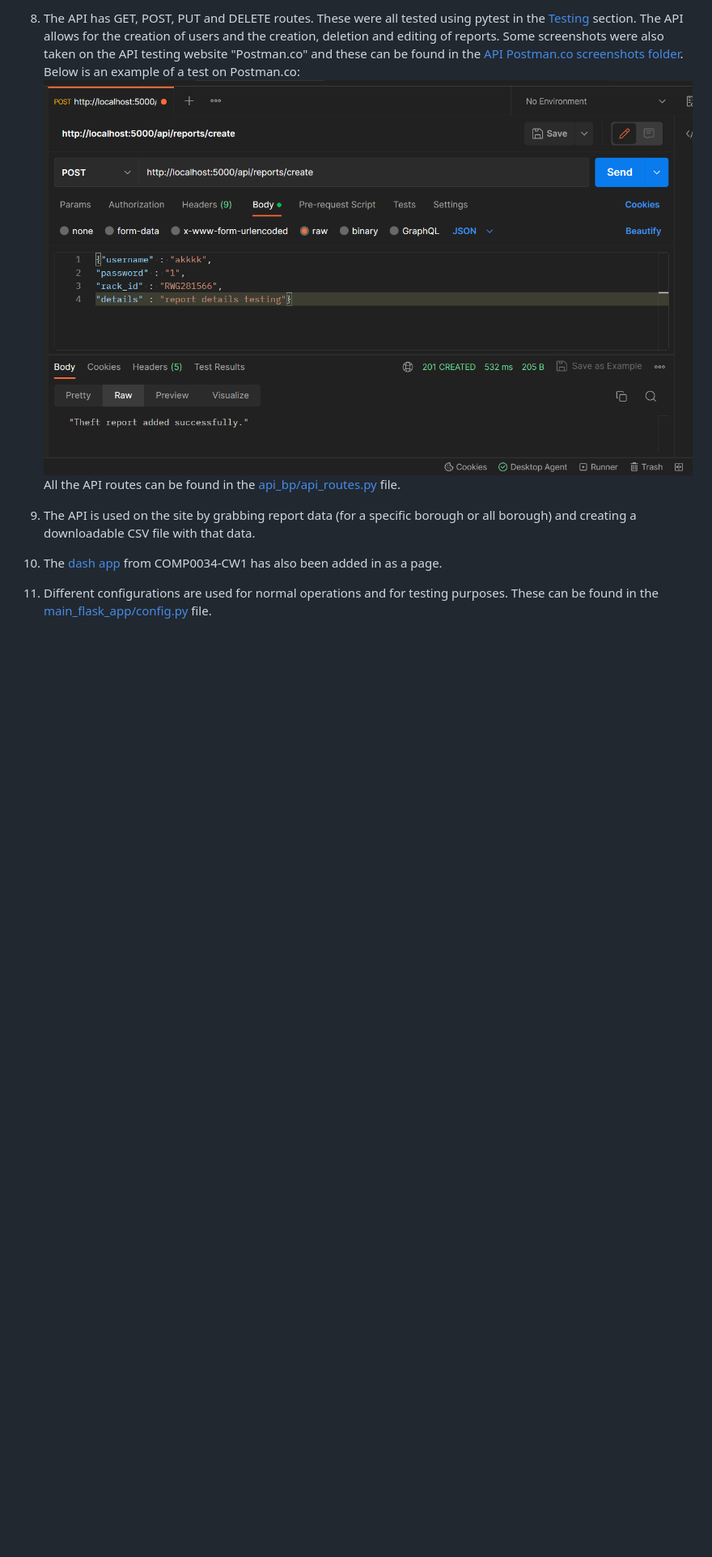
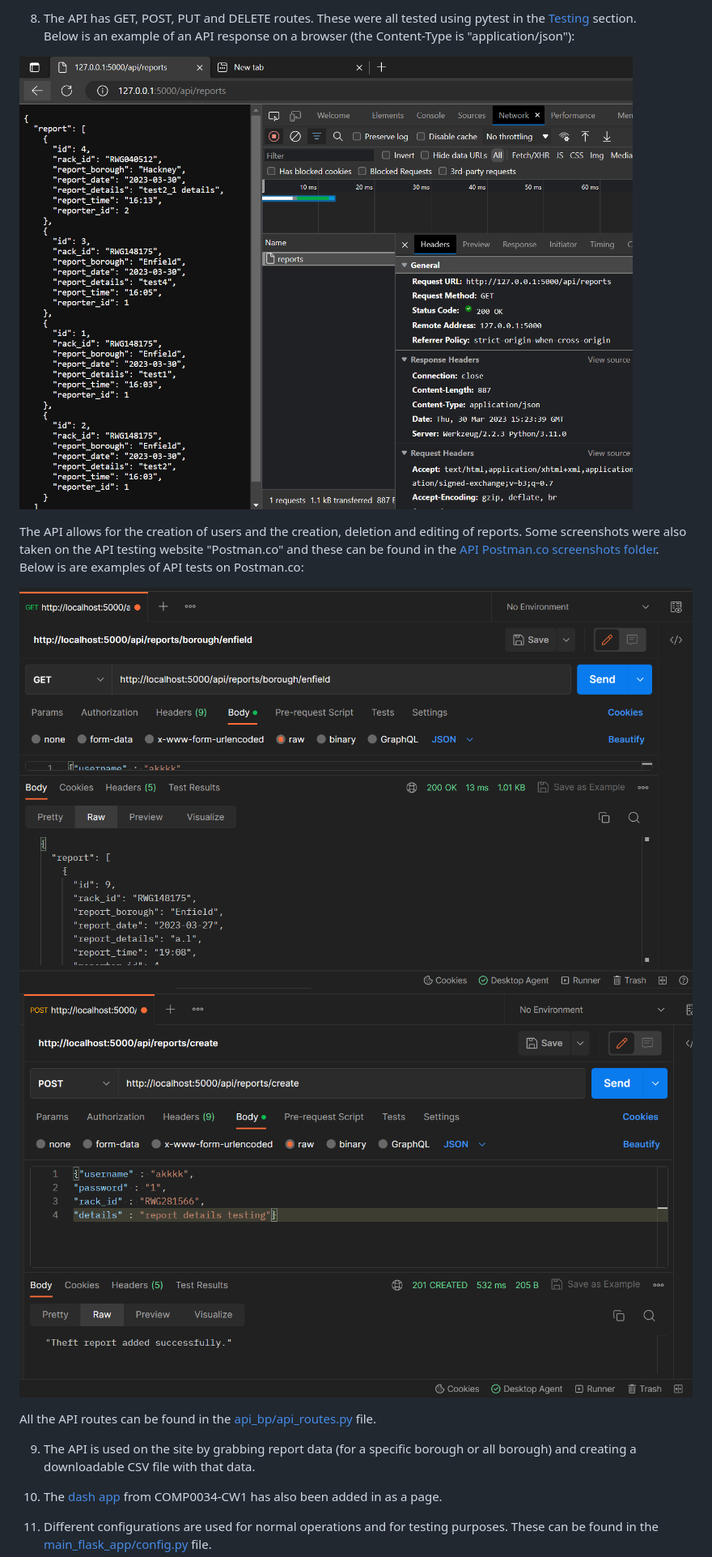
Before and after one commit to Aan03/cycling_dashboard_uni, a Markdown page: README.md, the part around one of its changes. Shown at 81% size. Rendered like a GitHub page; pictures changed too: screenshots/api_response_desktop.PNG (added); blank space fills up the shorter version.

```diff
--- a/README.md
+++ b/README.md
@@ -27,9 +27,16 @@
 
-8. The API has GET, POST, PUT and DELETE routes. These were all tested using pytest in the [Testing](#testing) section. The API allows for the creation of users and the creation, deletion and editing of reports. Some screenshots were also taken on the API testing website "Postman.co" and these can be found in the [API Postman.co screenshots folder](/screenshots/api_postman.co_screenshots/).
-Below is an example of a test on Postman.co:
-![Postman.co example](screenshots/api_postman.co_screenshots/post_creating_a_new_report/post_api_success.PNG)
+8. The API has GET, POST, PUT and DELETE routes. These were all tested using pytest in the [Testing](#testing) section.
+Below is an example of an API response on a browser (the Content-Type is "application/json"):
+
+![API desktop #1](screenshots/api_response_desktop.PNG)
+
+The API allows for the creation of users and the creation, deletion and editing of reports. Some screenshots were also taken on the API testing website "Postman.co" and these can be found in the [API Postman.co screenshots folder](/screenshots/api_postman.co_screenshots/).
+Below is are examples of API tests on Postman.co:
+
+![Postman.co example #1](screenshots/api_postman.co_screenshots/get_reports_for_specific_borough/borough_api_found.PNG)
+![Postman.co example #2](screenshots/api_postman.co_screenshots/post_creating_a_new_report/post_api_success.PNG)
+
 All the API routes can be found in the [api_bp/api_routes.py](/main_flask_app/api_bp/api_routes.py) file.
-
 
 
 9. The API is used on the site by grabbing report data (for a specific borough or all borough) and creating a downloadable CSV file with that data.
```
Also changed, not shown: other parts of README.md (+5 -5 lines), 17 other files.
